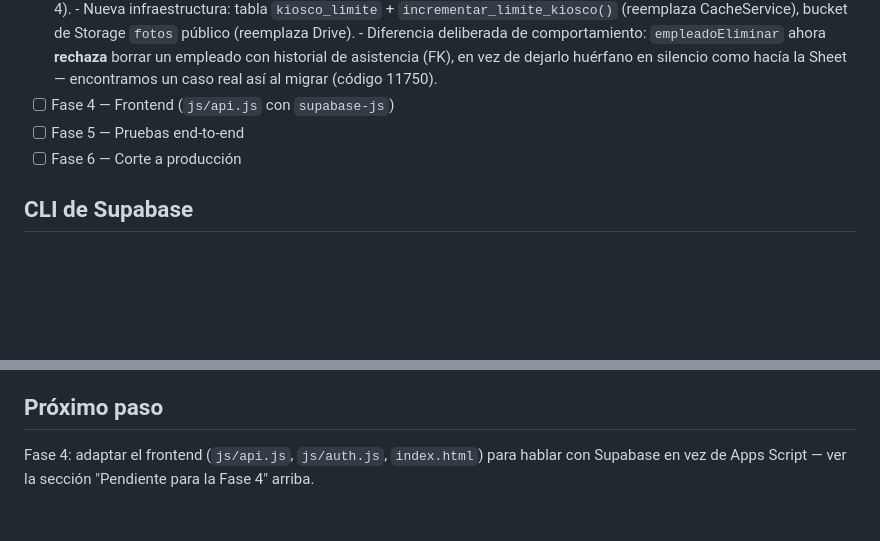
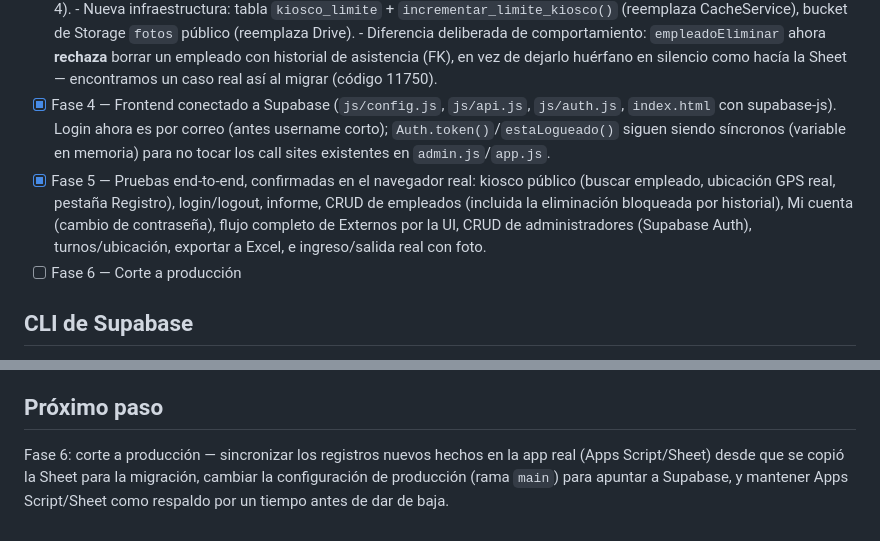
Before and after one commit to Milton396/Asistencia, a Markdown page: supabase/README.md, 2 parts joined by grey strips. Drawn GitHub-style; blank space fills up the shorter version.

Commit message:
Fase 4 y 5 completadas y confirmadas en el navegador real
Frontend conectado a Supabase (Edge Functions + Auth) y probado de
punta a punta: kiosco público, login/logout, informe, CRUD de
empleados (incluida la eliminación bloqueada por historial), Mi
cuenta, flujo completo de Externos, CRUD de administradores, turnos/
ubicación, exportar a Excel, e ingreso/salida real con foto. Queda
pendiente solo la Fase 6 (corte a producción).

Co-Authored-By: Claude Sonnet 5 <noreply@anthropic.com>

```diff
--- a/supabase/README.md
+++ b/supabase/README.md
@@ -79,8 +79,18 @@ avanzar a la Fase 3 (Edge Functions), porque cambia bastante el trabajo.
         asistencia (FK), en vez de dejarlo huérfano en silencio como
         hacía la Sheet — encontramos un caso real así al migrar
         (código 11750).
-- [ ] Fase 4 — Frontend (`js/api.js` con `supabase-js`)
-- [ ] Fase 5 — Pruebas end-to-end
+- [x] Fase 4 — Frontend conectado a Supabase (`js/config.js`, `js/api.js`,
+      `js/auth.js`, `index.html` con supabase-js). Login ahora es por
+      correo (antes username corto); `Auth.token()`/`estaLogueado()`
+      siguen siendo síncronos (variable en memoria) para no tocar los
+      call sites existentes en `admin.js`/`app.js`.
+- [x] Fase 5 — Pruebas end-to-end, confirmadas en el navegador real:
+      kiosco público (buscar empleado, ubicación GPS real, pestaña
+      Registro), login/logout, informe, CRUD de empleados (incluida la
+      eliminación bloqueada por historial), Mi cuenta (cambio de
+      contraseña), flujo completo de Externos por la UI, CRUD de
+      administradores (Supabase Auth), turnos/ubicación, exportar a
+      Excel, e ingreso/salida real con foto.
 - [ ] Fase 6 — Corte a producción
 
 ## CLI de Supabase
@@ -122,6 +132,8 @@ tokens reales de Supabase en vez de uno propio).
 
 ## Próximo paso
 
-Fase 4: adaptar el frontend (`js/api.js`, `js/auth.js`, `index.html`)
-para hablar con Supabase en vez de Apps Script — ver la sección
-"Pendiente para la Fase 4" arriba.
+Fase 6: corte a producción — sincronizar los registros nuevos hechos en
+la app real (Apps Script/Sheet) desde que se copió la Sheet para la
+migración, cambiar la configuración de producción (rama `main`) para
+apuntar a Supabase, y mantener Apps Script/Sheet como respaldo por un
+tiempo antes de dar de baja.
```
